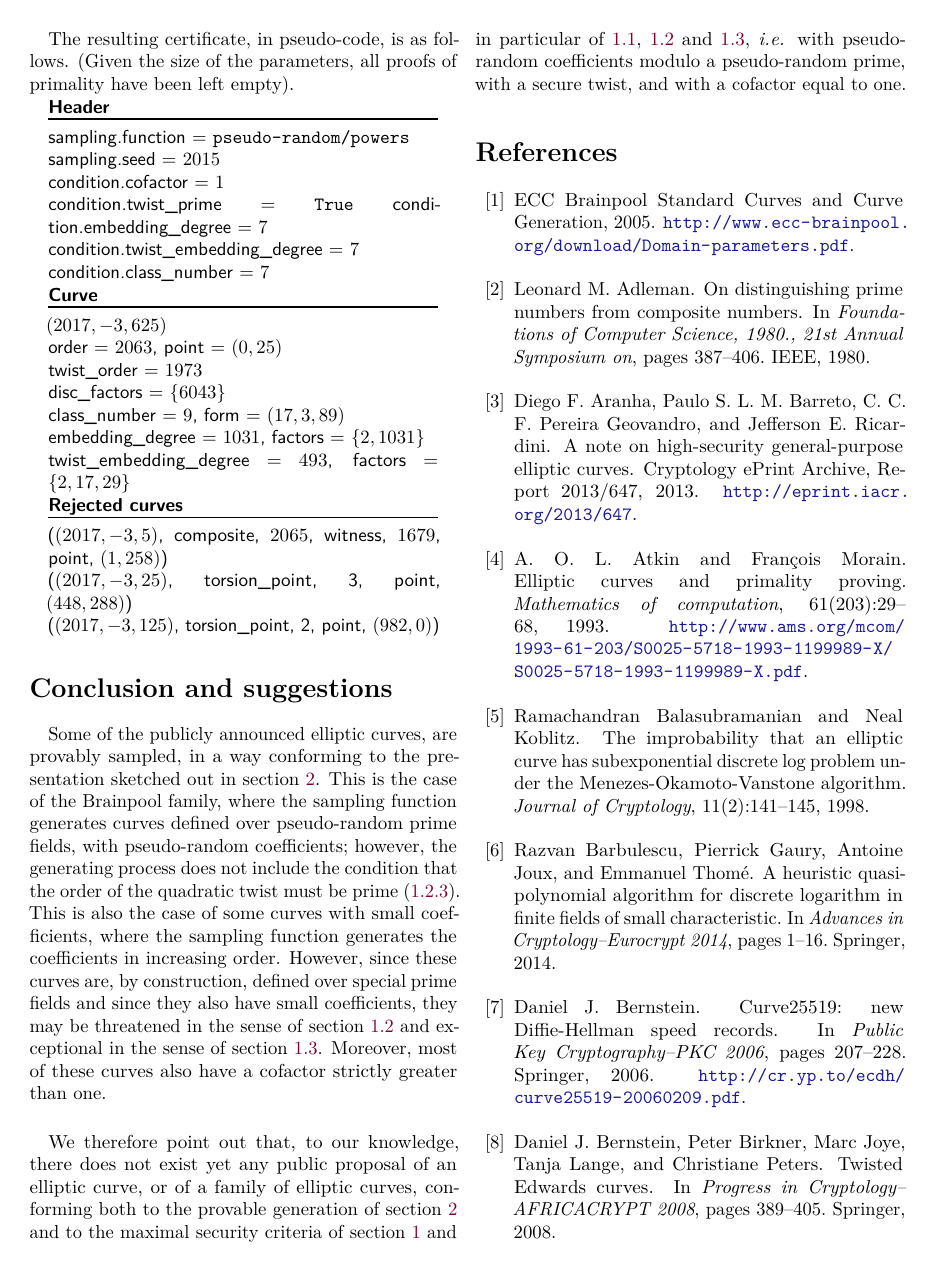
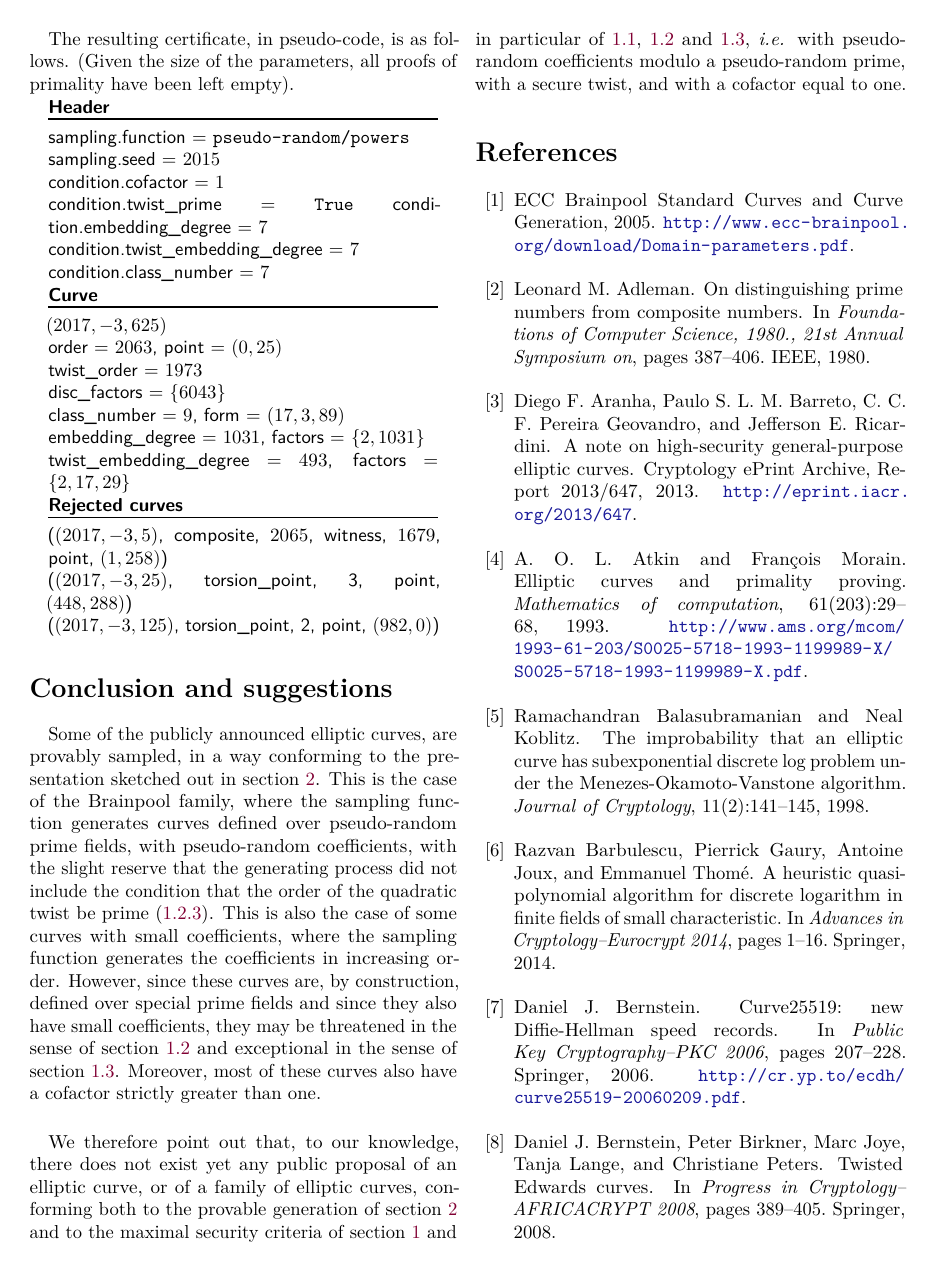
Before and after one commit to jpflori/nisteccws-submission, a LaTeX document (contrib.tex): page 10 of 13 before the commit and page 11 of 14 after it. Compiled offline with pdfLaTeX.

Commit message:
git keywords

```diff
--- a/contrib.tex
+++ b/contrib.tex
@@ -1259,9 +1263,9 @@ sketched out in section~\ref{s:certif}.
 This is the case of the Brainpool family,
 where the sampling function generates
 curves defined over pseudo-random prime fields,
-with pseudo-random coefficients;
-however, the generating process does not include
-the condition that the order of the quadratic twist must be
+with pseudo-random coefficients,
+with the slight reserve that the generating process did not include
+the condition that the order of the quadratic twist be
 prime~(\ref{sss:twist}).
 This is also the case of some curves with small coefficients,
 where the sampling function generates the coefficients
```
Also changed, not shown: contrib.tex (6 more changed lines).
